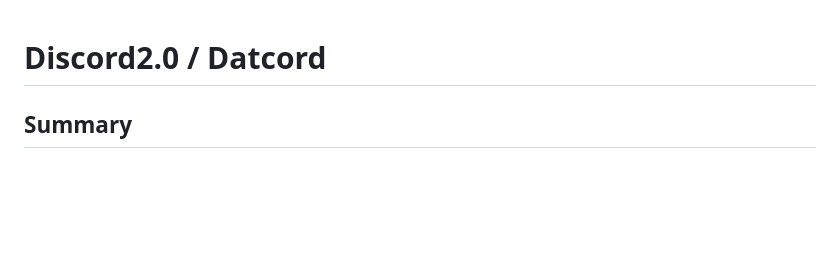
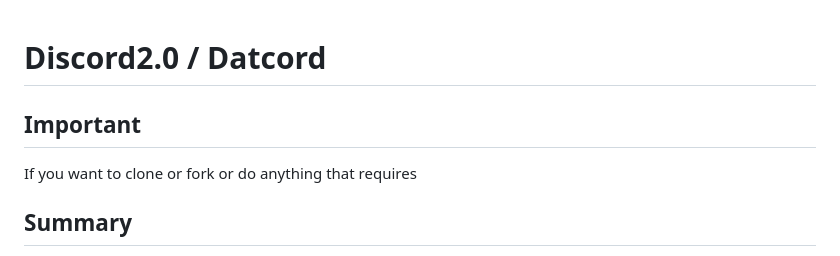
Before and after one commit to LikeMyGames/Discord2.0, a Markdown page: README.md, the part around the change. Rendered like a GitHub page; blank space fills up the shorter version.

```diff
--- a/README.md
+++ b/README.md
@@ -1,4 +1,7 @@
 # Discord2.0 / Datcord
+
+## Important
+If you want to clone or fork or do anything that requires
 
 ## Summary
 This is a personal project for AP Computer Science A. This is supposed to function as a somewhat clone of Discord. Some directions on how to use things are listed below. This project uses many different free services and languages to function. The main languages used to make this project are HTML, CSS, and Javascript. The languages all work together to make the site structure, look, and actions work how I want them to. This project uses vanilla Javascript (no React or other framework) meaning that I had to learn an entirely new scripting language. Most of the things that I needed to know for this project, I already knew due to the AP Comp Sci class, but Javascript-specific things like syntax, semicolon structure, and other built-in browser features I learned using Stack Overflow. Stack Overflow along with MDN and Peer.JS docs were pivotal and vital pieces to the functionality of this project. Without any of those documentations, I wouldn't have been able to do the things I did for this project. Some of the services I used for this project at the moment include but might not be limited to, Peer.JS and Google Material Symbols (Google fonts, but icons). These services allowed me to have both a functional and visually pleasing experience for the user.
```
